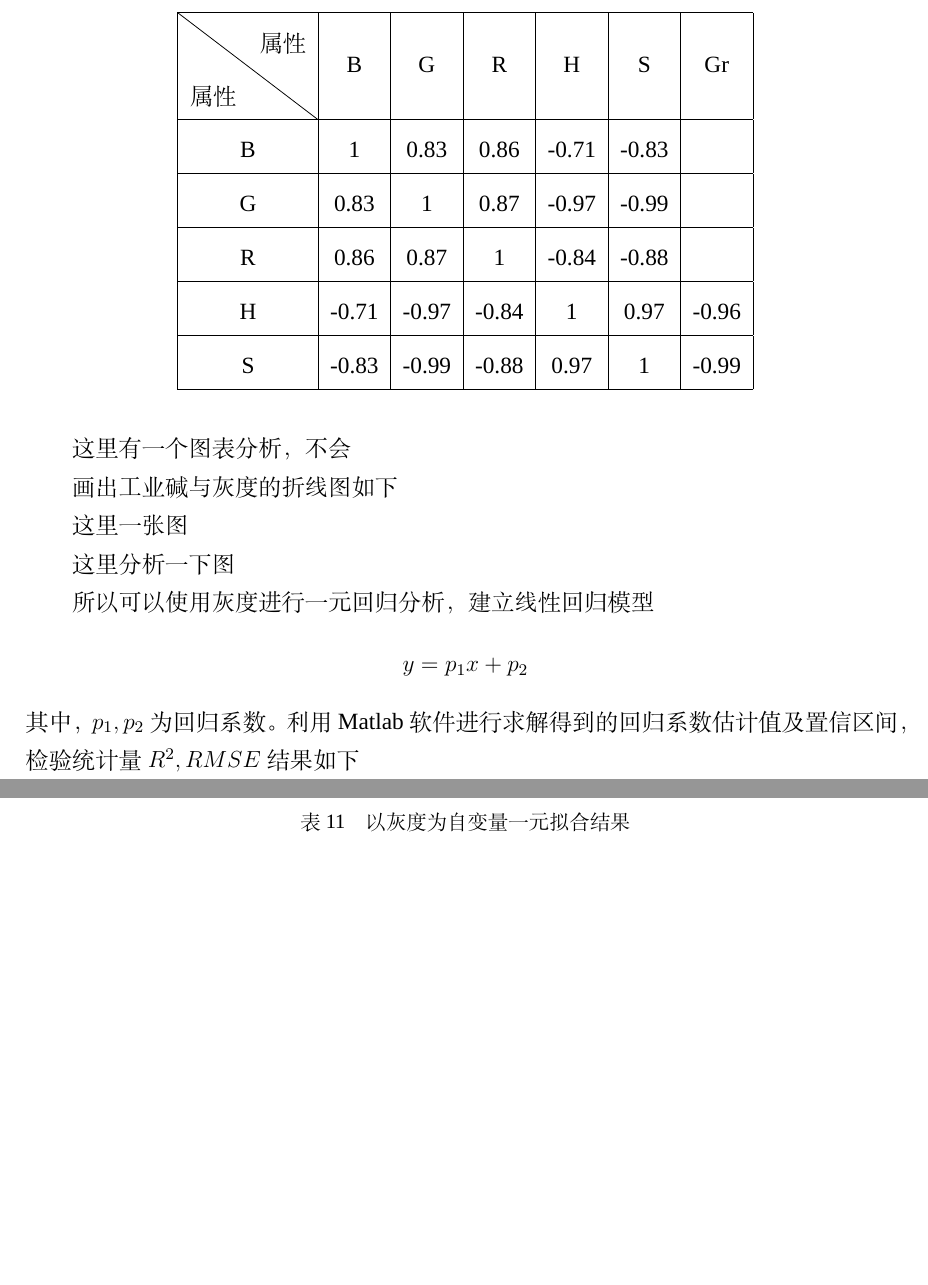
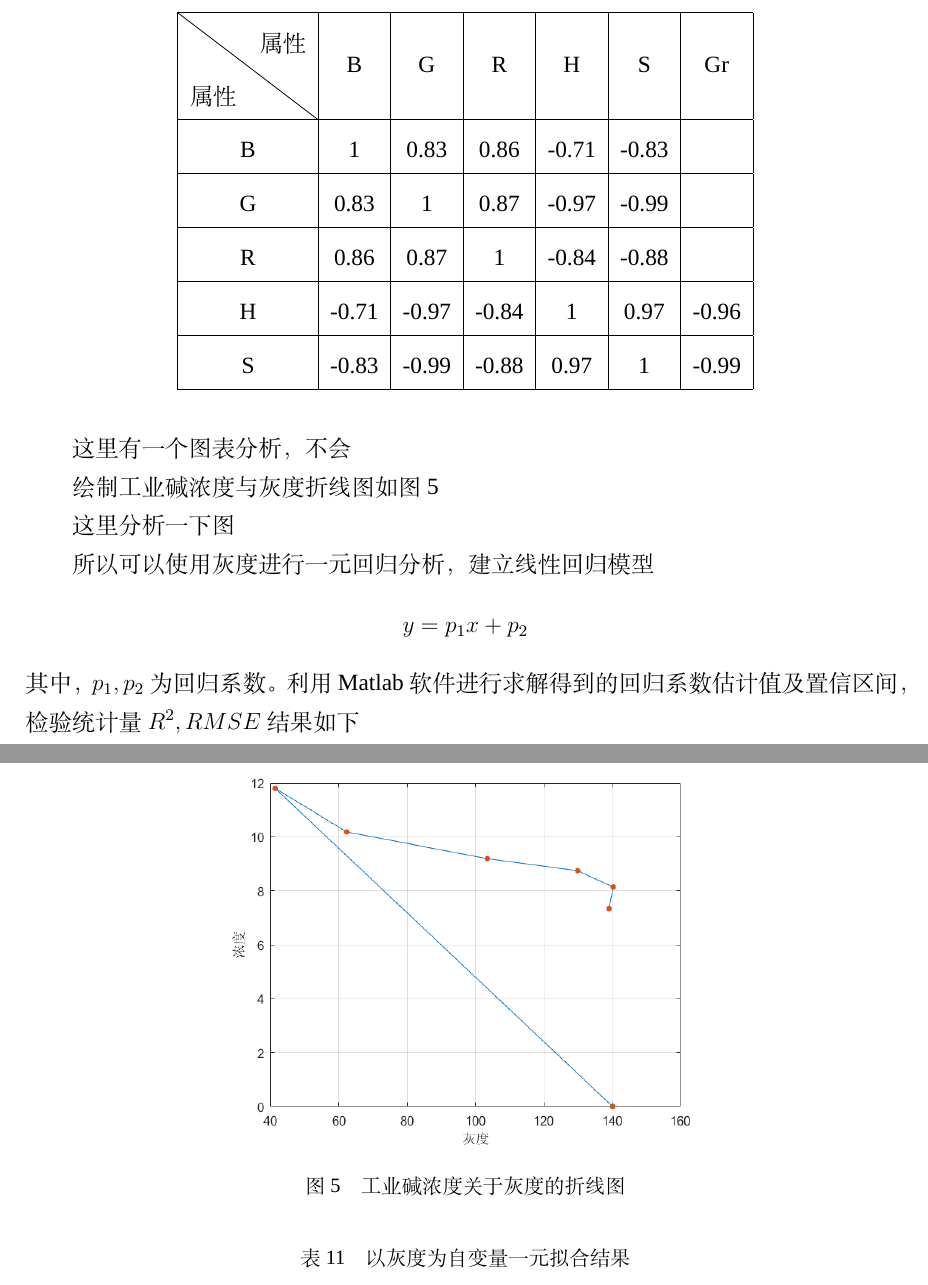
Before and after one commit to yuanjingsong/MCM_Homework, a LaTeX thesis (Paper.tex, which reads Chapters/问题一的分析求解.tex): two parts of pages 9 and 10 of 23, joined at a grey line, cut so that both start at the same text, the shorter picture padded with empty space. Compiled offline with XeLaTeX; a missing font is replaced by an installed copy or a similar font.

Commit message:
add 1 figure for GYJ

```diff
--- a/Chapters/问题一的分析求解.tex
+++ b/Chapters/问题一的分析求解.tex
@@ -307,9 +307,10 @@
 
     这里有一个图表分析，不会
 
-    画出工业碱与灰度的折线图如下
+    绘制工业碱浓度与灰度折线图如图~\ref{GYJ_Gr_C}
 
-    这里一张图
+    \quickF{0.6}{GYJ_Gr_C.png}{工业碱浓度关于灰度的折线图}{GYJ_Gr_C}
+
 
     这里分析一下图
 
```
Also changed, not shown: figures/GYJ_Gr_C.png (added).
